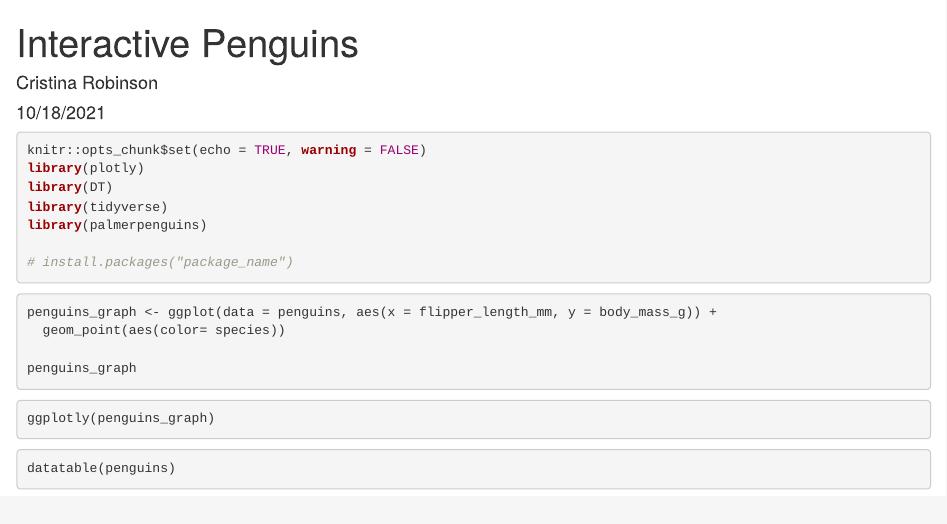
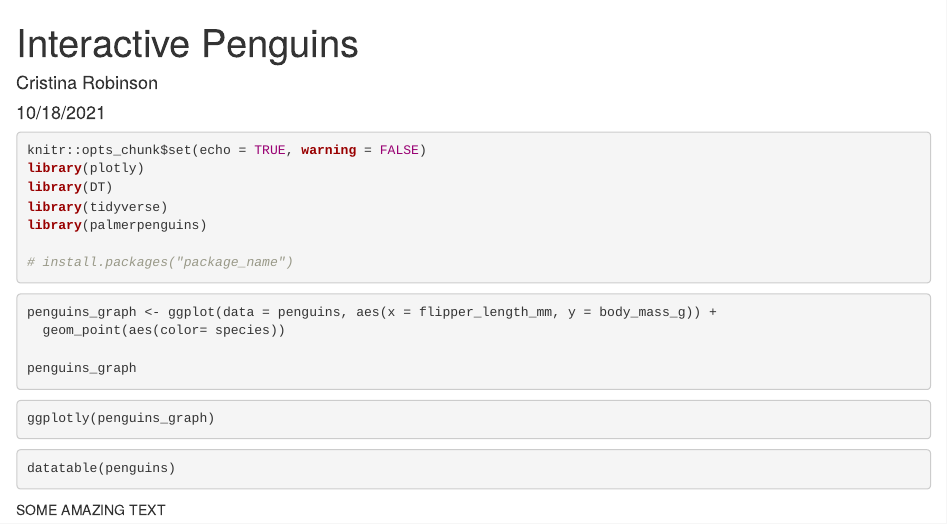
Before and after one commit to cristinachungrobinson/esm206-lab4-part1-cr, an R Markdown document (penguins-interactive.Rmd): the page in a window 1100 px wide, from its top. Rendered offline with R 4.5, knitr and Pandoc, with nearby package versions; the code chunks are not run, so their results and figures are left out.

Commit message:
added text in branch

````diff
--- a/penguins-interactive.Rmd
+++ b/penguins-interactive.Rmd
@@ -29,3 +29,6 @@ ggplotly(penguins_graph)
 ```{r}
 datatable(penguins)
 ```
+
+
+SOME AMAZING TEXT
````
